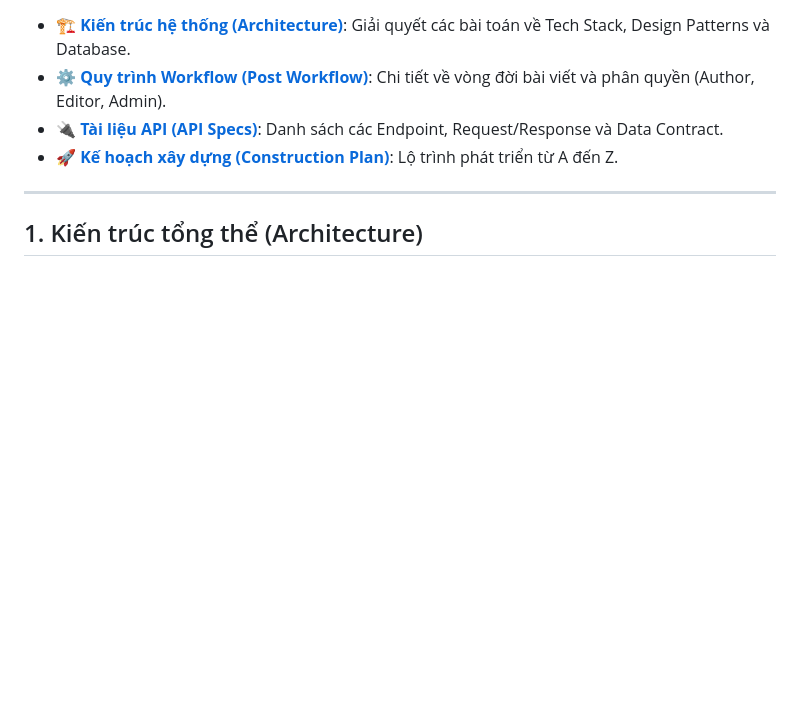
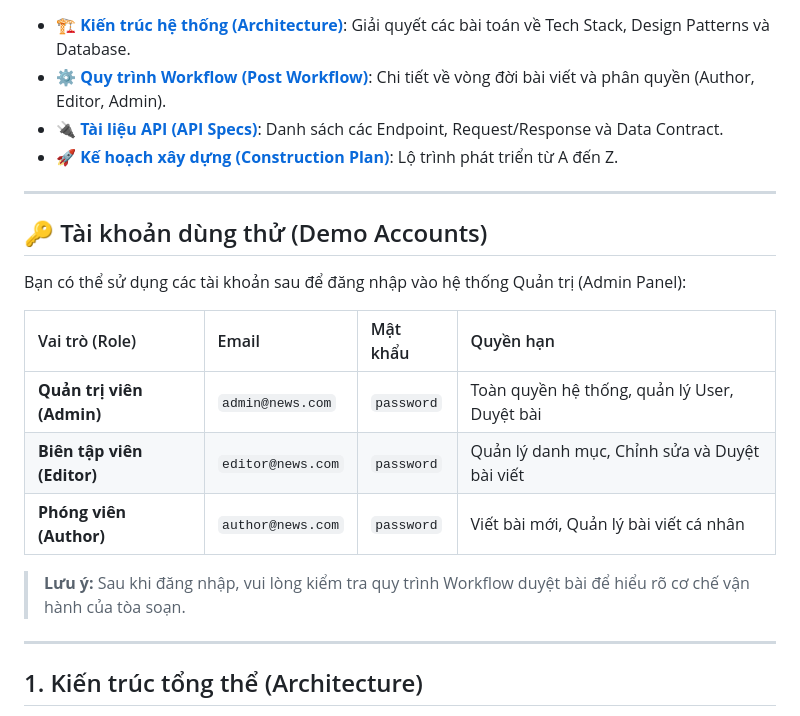
Before and after one commit to nguyentrungcongduong/News-Portal, a Markdown page: README.md, the part around the change. GitHub-like rendering; blank space fills up the shorter version.

Commit message:
docs: add demo account information to README

```diff
--- a/README.md
+++ b/README.md
@@ -15,6 +15,20 @@ Hệ thống quản lý tin tức (CMS) chuyên nghiệp được xây dựng d
 - ⚙️ **[Quy trình Workflow (Post Workflow)](./docs/WORKFLOW.md)**: Chi tiết về vòng đời bài viết và phân quyền (Author, Editor, Admin).
 - 🔌 **[Tài liệu API (API Specs)](./docs/API.md)**: Danh sách các Endpoint, Request/Response và Data Contract.
 - 🚀 **[Kế hoạch xây dựng (Construction Plan)](./docs/CONSTRUCTION%20PLAN%20FROM%20A%20TO%20Z.md)**: Lộ trình phát triển từ A đến Z.
+
+---
+
+## 🔑 Tài khoản dùng thử (Demo Accounts)
+
+Bạn có thể sử dụng các tài khoản sau để đăng nhập vào hệ thống Quản trị (Admin Panel):
+
+| Vai trò (Role) | Email | Mật khẩu | Quyền hạn |
+| :--- | :--- | :--- | :--- |
+| **Quản trị viên (Admin)** | `admin@news.com` | `password` | Toàn quyền hệ thống, quản lý User, Duyệt bài |
+| **Biên tập viên (Editor)** | `editor@news.com` | `password` | Quản lý danh mục, Chỉnh sửa và Duyệt bài viết |
+| **Phóng viên (Author)** | `author@news.com` | `password` | Viết bài mới, Quản lý bài viết cá nhân |
+
+> **Lưu ý:** Sau khi đăng nhập, vui lòng kiểm tra quy trình Workflow duyệt bài để hiểu rõ cơ chế vận hành của tòa soạn.
 
 ---
 
```
